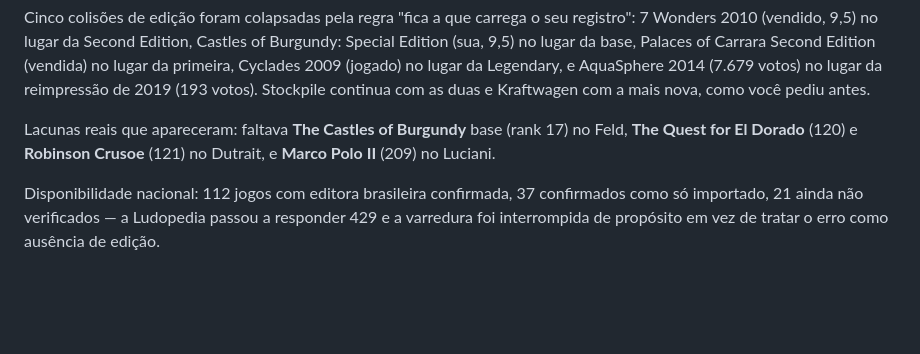
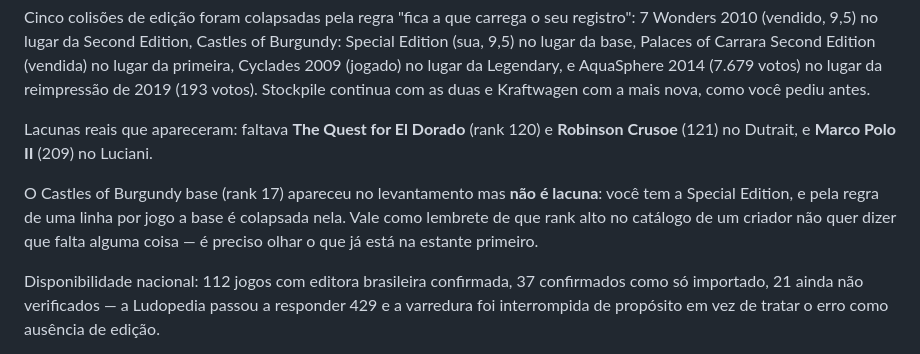
Before and after one commit to aagrjr/boardgames-analysis, a Markdown page: README.md, the part around the change. Drawn GitHub-style; blank space fills up the shorter version.

Commit message:
Corrige o changelog: Burgundy base não é lacuna, você tem a Special Edition
Co-Authored-By: Claude Opus 5 <noreply@anthropic.com>

```diff
--- a/README.md
+++ b/README.md
@@ -253,8 +253,13 @@ lugar da base, Palaces of Carrara Second Edition (vendida) no lugar da primeira,
 (jogado) no lugar da Legendary, e AquaSphere 2014 (7.679 votos) no lugar da reimpressão de 2019
 (193 votos). Stockpile continua com as duas e Kraftwagen com a mais nova, como você pediu antes.
 
-Lacunas reais que apareceram: faltava **The Castles of Burgundy** base (rank 17) no Feld, **The Quest
-for El Dorado** (120) e **Robinson Crusoe** (121) no Dutrait, e **Marco Polo II** (209) no Luciani.
+Lacunas reais que apareceram: faltava **The Quest for El Dorado** (rank 120) e **Robinson Crusoe**
+(121) no Dutrait, e **Marco Polo II** (209) no Luciani.
+
+O Castles of Burgundy base (rank 17) apareceu no levantamento mas **não é lacuna**: você tem a
+Special Edition, e pela regra de uma linha por jogo a base é colapsada nela. Vale como lembrete de
+que rank alto no catálogo de um criador não quer dizer que falta alguma coisa — é preciso olhar o
+que já está na estante primeiro.
 
 Disponibilidade nacional: 112 jogos com editora brasileira confirmada, 37 confirmados como só
 importado, 21 ainda não verificados — a Ludopedia passou a responder 429 e a varredura foi
```
